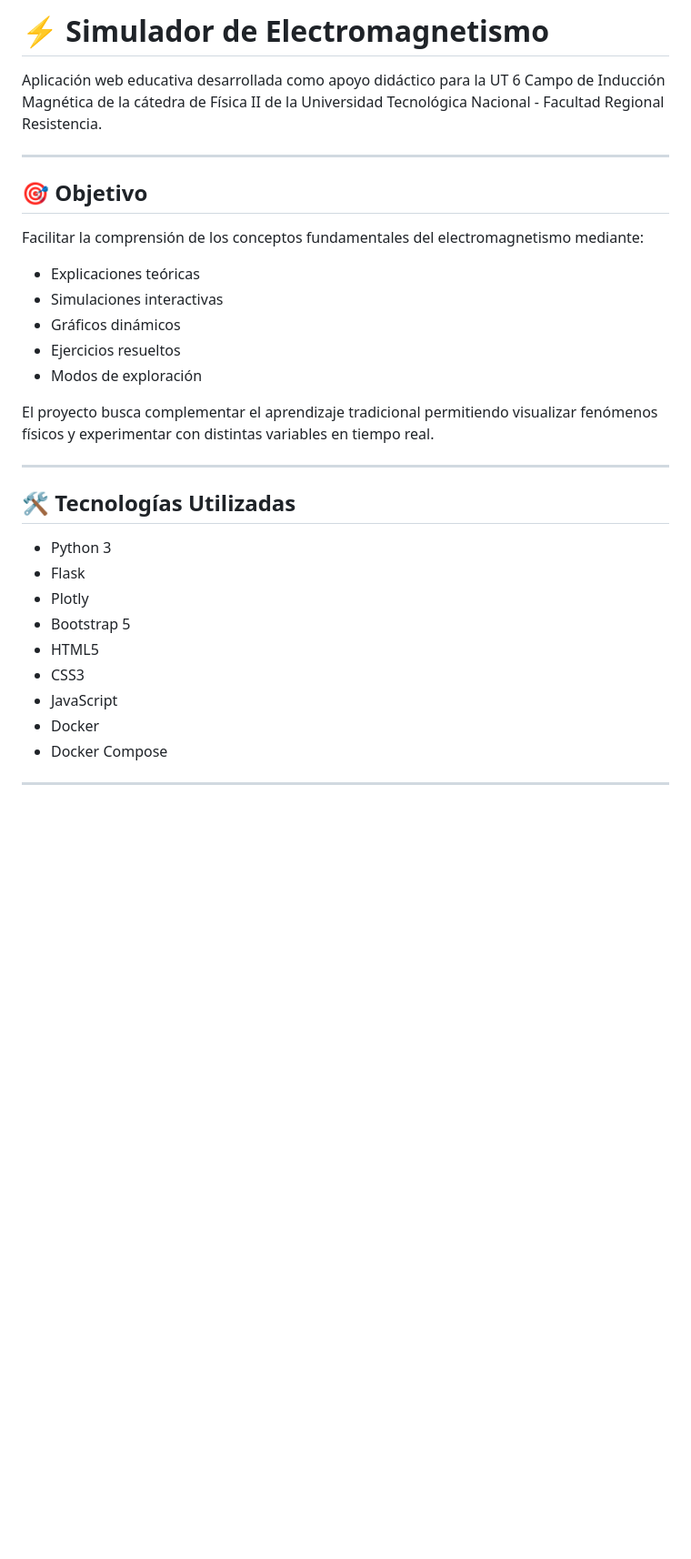
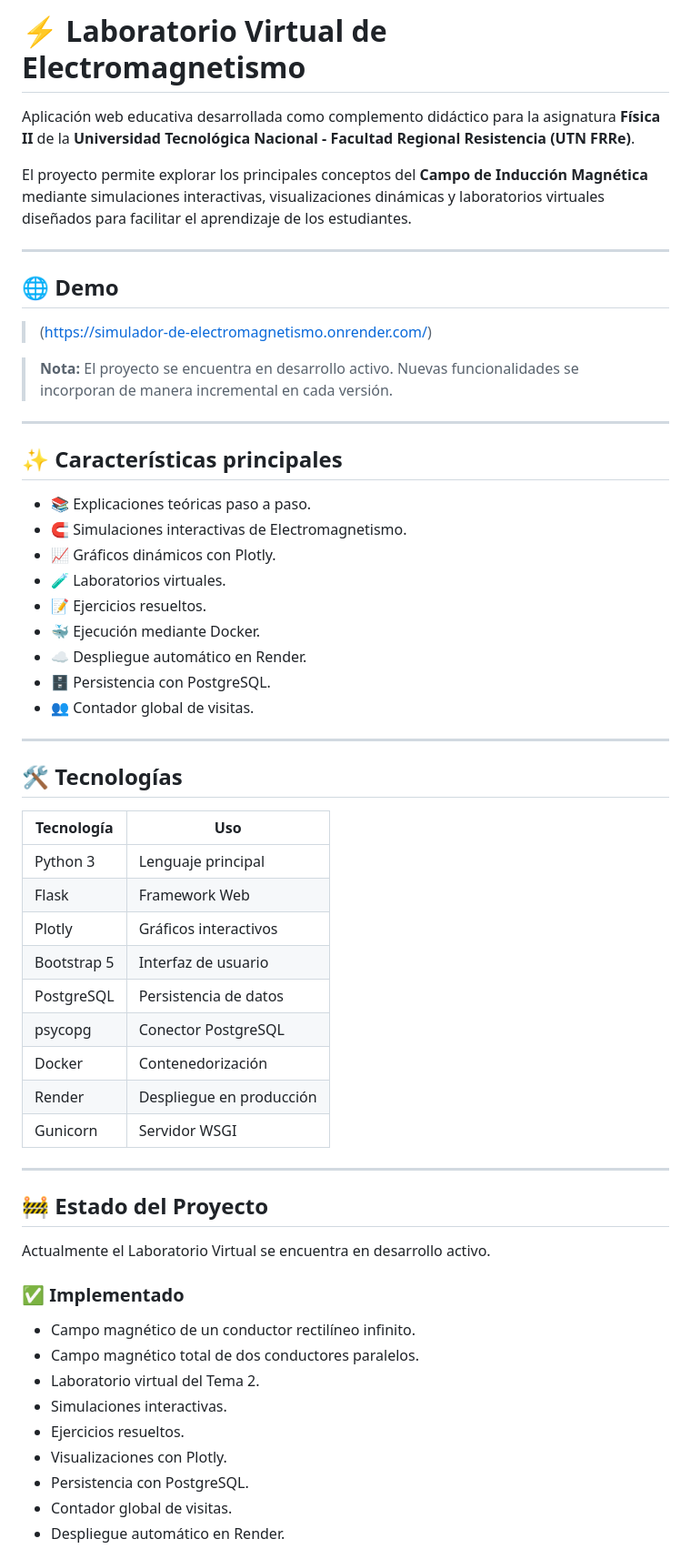
Before and after one commit to jhgakiyama/electromagnetismo-simulator, a Markdown page: README.md, the part around one of its changes. Shown at 91% size. Rendered like a GitHub page; blank space fills up the shorter version.

Commit message:
Actualizacion completa del README

```diff
--- a/README.md
+++ b/README.md
@@ -1,34 +1,61 @@
-# ⚡ Simulador de Electromagnetismo
+# ⚡ Laboratorio Virtual de Electromagnetismo
 
-Aplicación web educativa desarrollada como apoyo didáctico para la UT 6 Campo de Inducción Magnética de la cátedra de Física II de la Universidad Tecnológica Nacional - Facultad Regional Resistencia.
+Aplicación web educativa desarrollada como complemento didáctico para la asignatura **Física II** de la **Universidad Tecnológica Nacional - Facultad Regional Resistencia (UTN FRRe)**.
+
+El proyecto permite explorar los principales conceptos del **Campo de Inducción Magnética** mediante simulaciones interactivas, visualizaciones dinámicas y laboratorios virtuales diseñados para facilitar el aprendizaje de los estudiantes.
 
 ---
 
-## 🎯 Objetivo
+## 🌐 Demo
 
-Facilitar la comprensión de los conceptos fundamentales del electromagnetismo mediante:
+> (https://simulador-de-electromagnetismo.onrender.com/)
 
-* Explicaciones teóricas
-* Simulaciones interactivas
-* Gráficos dinámicos
-* Ejercicios resueltos
-* Modos de exploración
 
-El proyecto busca complementar el aprendizaje tradicional permitiendo visualizar fenómenos físicos y experimentar con distintas variables en tiempo real.
+> **Nota:** El proyecto se encuentra en desarrollo activo. Nuevas funcionalidades se incorporan de manera incremental en cada versión.
+---
+## ✨ Características principales
+
+- 📚 Explicaciones teóricas paso a paso.
+- 🧲 Simulaciones interactivas de Electromagnetismo.
+- 📈 Gráficos dinámicos con Plotly.
+- 🧪 Laboratorios virtuales.
+- 📝 Ejercicios resueltos.
+- 🐳 Ejecución mediante Docker.
+- ☁️ Despliegue automático en Render.
+- 🗄️ Persistencia con PostgreSQL.
+- 👥 Contador global de visitas.
 
 ---
 
-## 🛠️ Tecnologías Utilizadas
+## 🛠️ Tecnologías
 
-* Python 3
-* Flask
-* Plotly
-* Bootstrap 5
-* HTML5
-* CSS3
-* JavaScript
-* Docker
-* Docker Compose
+| Tecnología | Uso |
+|------------|-----|
+| Python 3 | Lenguaje principal |
+| Flask | Framework Web |
+| Plotly | Gráficos interactivos |
+| Bootstrap 5 | Interfaz de usuario |
+| PostgreSQL | Persistencia de datos |
+| psycopg | Conector PostgreSQL |
+| Docker | Contenedorización |
+| Render | Despliegue en producción |
+| Gunicorn | Servidor WSGI |
 
 ---
 
+## 🚧 Estado del Proyecto
+
+Actualmente el Laboratorio Virtual se encuentra en desarrollo activo.
+
+### ✅ Implementado
+
+- Campo magnético de un conductor rectilíneo infinito.
+- Campo magnético total de dos conductores paralelos.
+- Laboratorio virtual del Tema 2.
+- Simulaciones interactivas.
+- Ejercicios resueltos.
+- Visualizaciones con Plotly.
+- Persistencia con PostgreSQL.
+- Contador global de visitas.
+- Despliegue automático en Render.
+
```
Also changed, not shown: other parts of README.md (+291 -67 lines).
